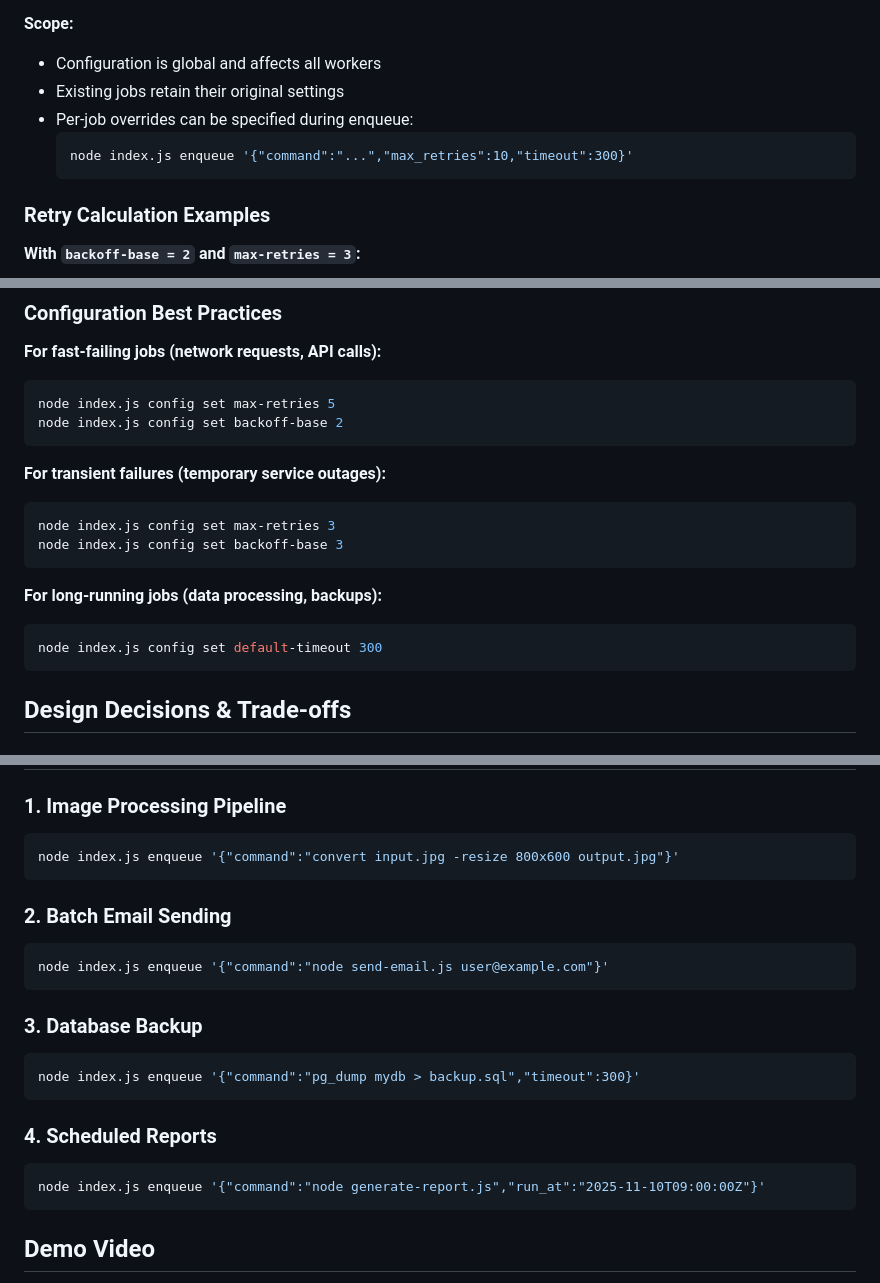
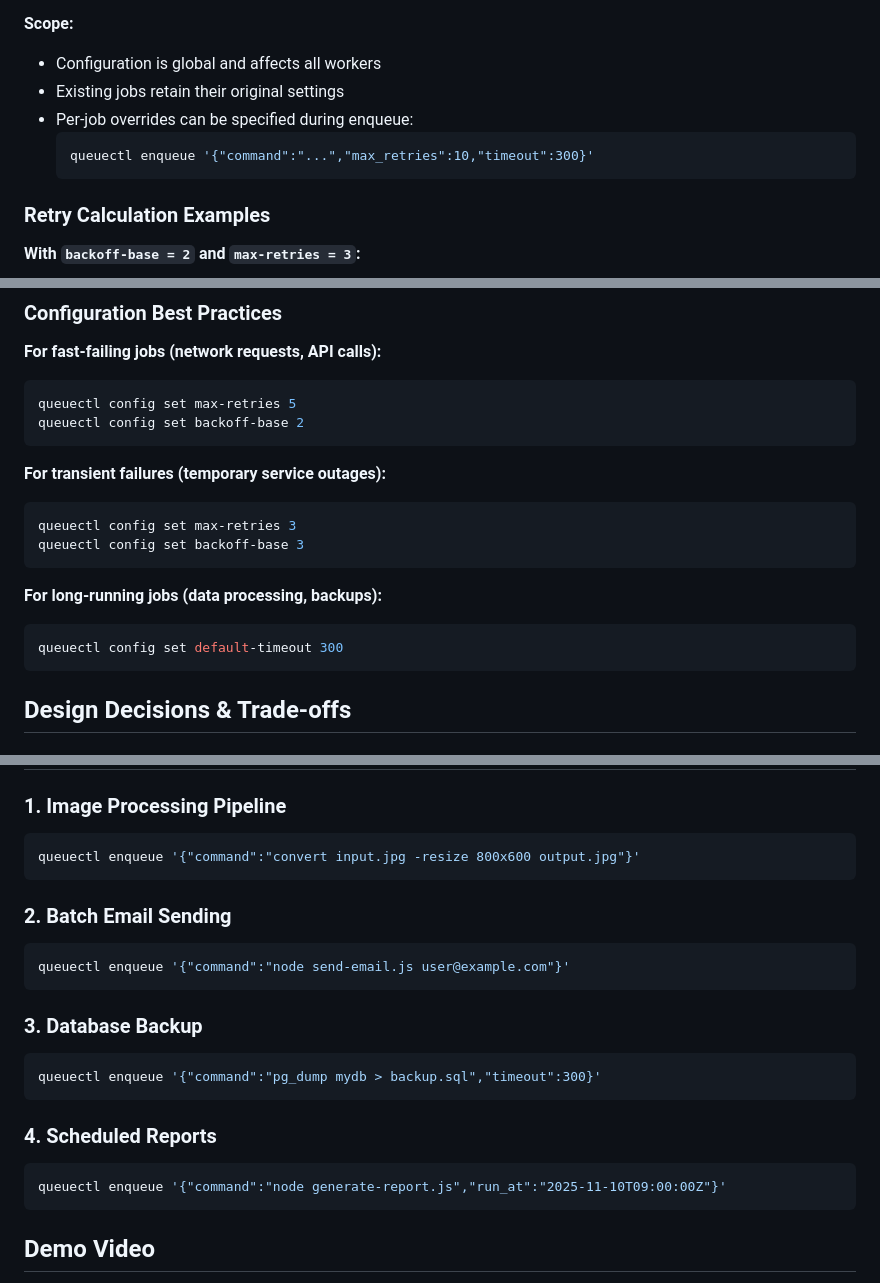
Before and after one commit to rahulrajesh21/QueueCTL, a Markdown page: README.md, 3 parts joined by grey strips. Drawn GitHub-style.

````diff
--- a/README.md
+++ b/README.md
@@ -367,7 +288,7 @@ node index.js config list
 - Existing jobs retain their original settings
 - Per-job overrides can be specified during enqueue:
   ```bash
-  node index.js enqueue '{"command":"...","max_retries":10,"timeout":300}'
+  queuectl enqueue '{"command":"...","max_retries":10,"timeout":300}'
   ```
 
 ### Retry Calculation Examples
@@ -393,19 +314,19 @@ After 4 failed attempts: Job moves to DLQ
 
 **For fast-failing jobs (network requests, API calls):**
 ```bash
-node index.js config set max-retries 5
-node index.js config set backoff-base 2
+queuectl config set max-retries 5
+queuectl config set backoff-base 2
 ```
 
 **For transient failures (temporary service outages):**
 ```bash
-node index.js config set max-retries 3
-node index.js config set backoff-base 3
+queuectl config set max-retries 3
+queuectl config set backoff-base 3
 ```
 
 **For long-running jobs (data processing, backups):**
 ```bash
-node index.js config set default-timeout 300
+queuectl config set default-timeout 300
 ```
 
 ## Design Decisions & Trade-offs
@@ -435,22 +356,22 @@ node index.js config set default-timeout 300
 
 ### 1. Image Processing Pipeline
 ```bash
-node index.js enqueue '{"command":"convert input.jpg -resize 800x600 output.jpg"}'
+queuectl enqueue '{"command":"convert input.jpg -resize 800x600 output.jpg"}'
 ```
 
 ### 2. Batch Email Sending
 ```bash
-node index.js enqueue '{"command":"node send-email.js user@example.com"}'
+queuectl enqueue '{"command":"node send-email.js user@example.com"}'
 ```
 
 ### 3. Database Backup
 ```bash
-node index.js enqueue '{"command":"pg_dump mydb > backup.sql","timeout":300}'
+queuectl enqueue '{"command":"pg_dump mydb > backup.sql","timeout":300}'
 ```
 
 ### 4. Scheduled Reports
 ```bash
-node index.js enqueue '{"command":"node generate-report.js","run_at":"2025-11-10T09:00:00Z"}'
+queuectl enqueue '{"command":"node generate-report.js","run_at":"2025-11-10T09:00:00Z"}'
 ```
 
 ## Demo Video
````
Also changed, not shown: other parts of README.md (+26 -105 lines).
